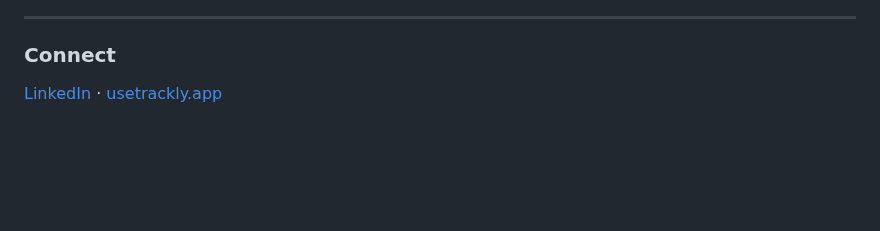
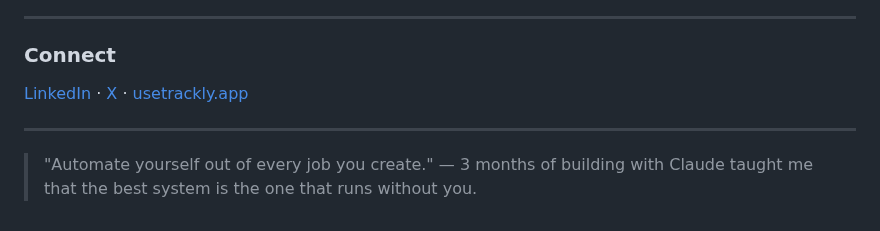
Before and after one commit to kevinastuhuaman/kevinastuhuaman, a Markdown page: README.md, the part around one of its changes. Rendered like a GitHub page; blank space fills up the shorter version.

```diff
--- a/README.md
+++ b/README.md
@@ -71,4 +75,8 @@ I build tools to solve my own problems — then they turn into products.
 
 ### Connect
 
-[LinkedIn](https://linkedin.com/in/kevinastuhuaman) · [usetrackly.app](https://usetrackly.app)
+[LinkedIn](https://linkedin.com/in/kevinastuhuaman) · [X](https://x.com/kevinastuhuaman) · [usetrackly.app](https://usetrackly.app)
+
+---
+
+> "Automate yourself out of every job you create." — 3 months of building with Claude taught me that the best system is the one that runs without you.
```
Also changed, not shown: other parts of README.md (+8 -4 lines).
